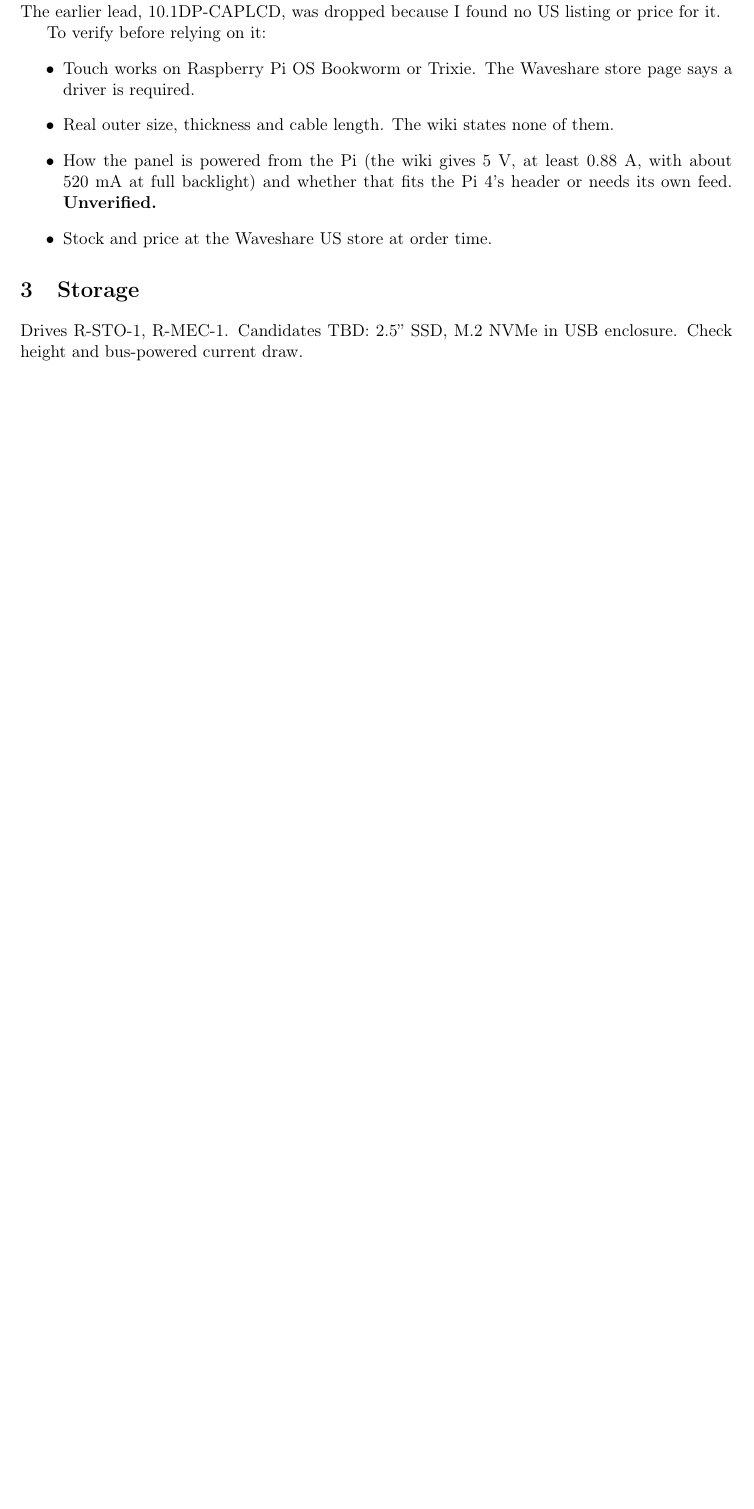
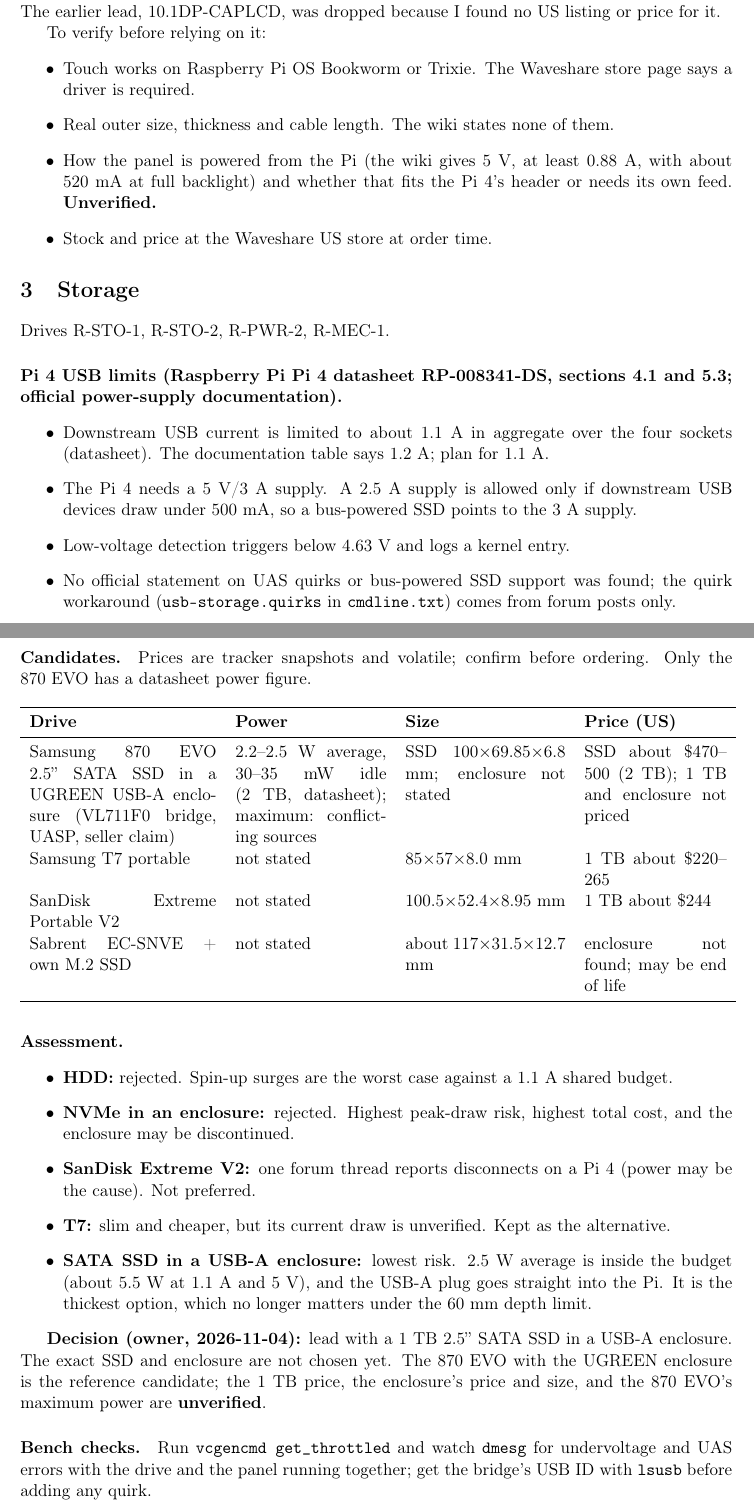
Before and after one commit to ZacharyManzali/pictureFrame, a LaTeX document (docs/trade-studies.tex): part of page 3 of 4 before the commit and two parts of pages 3 and 4 of 5 after it, the two joined at a grey line, cut so that both start at the same text, the shorter picture padded with empty space. Compiled offline with pdfLaTeX.

Commit message:
Add storage trade study and record drive direction
Pi 4 USB budget from the datasheet, four candidate drives, and the
owner's choice of a 1 TB 2.5-inch SATA SSD in a USB-A enclosure. Exact
parts, prices and the 870 EVO maximum power are marked unverified.

Co-Authored-By: Claude Sonnet 5.5 <noreply@anthropic.com>

```diff
--- a/docs/trade-studies.tex
+++ b/docs/trade-studies.tex
@@ -99,7 +99,41 @@
 \end{itemize}
 
 \section{Storage}
-Drives R-STO-1, R-MEC-1. Candidates TBD: 2.5'' SSD, M.2 NVMe in USB enclosure. Check height and bus-powered current draw.
+Drives R-STO-1, R-STO-2, R-PWR-2, R-MEC-1.
+
+\paragraph{Pi 4 USB limits (Raspberry Pi Pi~4 datasheet RP-008341-DS, sections 4.1 and 5.3; official power-supply documentation).}
+\begin{itemize}
+  \item Downstream USB current is limited to about 1.1~A in aggregate over the four sockets (datasheet). The documentation table says 1.2~A; plan for 1.1~A.
+  \item The Pi~4 needs a 5~V/3~A supply. A 2.5~A supply is allowed only if downstream USB devices draw under 500~mA, so a bus-powered SSD points to the 3~A supply.
+  \item Low-voltage detection triggers below 4.63~V and logs a kernel entry.
+  \item No official statement on UAS quirks or bus-powered SSD support was found; the quirk workaround (\texttt{usb-storage.quirks} in \texttt{cmdline.txt}) comes from forum posts only.
+\end{itemize}
+
+\paragraph{Candidates.} Prices are tracker snapshots and volatile; confirm before ordering. Only the 870~EVO has a datasheet power figure.
+
+\begin{longtable}{p{4.2cm} p{3.4cm} p{3.6cm} p{3.2cm}}
+\toprule
+\textbf{Drive} & \textbf{Power} & \textbf{Size} & \textbf{Price (US)} \\
+\midrule\endhead
+Samsung 870 EVO 2.5'' SATA SSD in a UGREEN USB-A enclosure (VL711F0 bridge, UASP, seller claim) & 2.2--2.5~W average, 30--35~mW idle (2~TB, datasheet); maximum: conflicting sources & SSD 100$\times$69.85$\times$6.8 mm; enclosure not stated & SSD about \$470--500 (2~TB); 1~TB and enclosure not priced \\
+Samsung T7 portable & not stated & 85$\times$57$\times$8.0 mm & 1~TB about \$220--265 \\
+SanDisk Extreme Portable V2 & not stated & 100.5$\times$52.4$\times$8.95 mm & 1~TB about \$244 \\
+Sabrent EC-SNVE + own M.2 SSD & not stated & about 117$\times$31.5$\times$12.7 mm & enclosure not found; may be end of life \\
+\bottomrule
+\end{longtable}
+
+\paragraph{Assessment.}
+\begin{itemize}
+  \item \textbf{HDD:} rejected. Spin-up surges are the worst case against a 1.1~A shared budget.
+  \item \textbf{NVMe in an enclosure:} rejected. Highest peak-draw risk, highest total cost, and the enclosure may be discontinued.
+  \item \textbf{SanDisk Extreme V2:} one forum thread reports disconnects on a Pi~4 (power may be the cause). Not preferred.
+  \item \textbf{T7:} slim and cheaper, but its current draw is unverified. Kept as the alternative.
+  \item \textbf{SATA SSD in a USB-A enclosure:} lowest risk. 2.5~W average is inside the budget (about 5.5~W at 1.1~A and 5~V), and the USB-A plug goes straight into the Pi. It is the thickest option, which no longer matters under the 60~mm depth limit.
+\end{itemize}
+
+\textbf{Decision (owner, 2026-11-04):} lead with a 1~TB 2.5'' SATA SSD in a USB-A enclosure. The exact SSD and enclosure are not chosen yet. The 870~EVO with the UGREEN enclosure is the reference candidate; the 1~TB price, the enclosure's price and size, and the 870~EVO's maximum power are \textbf{unverified}.
+
+\paragraph{Bench checks.} Run \texttt{vcgencmd get\_throttled} and watch \texttt{dmesg} for undervoltage and UAS errors with the drive and the panel running together; get the bridge's USB ID with \texttt{lsusb} before adding any quirk.
 
 \section{Sensors}
 Drives R-FTR-3, R-FTR-4. Candidates TBD: PIR module, I2C ambient light sensor.
```
Also changed, not shown: docs/design-notes.tex (+2 -1 lines).
